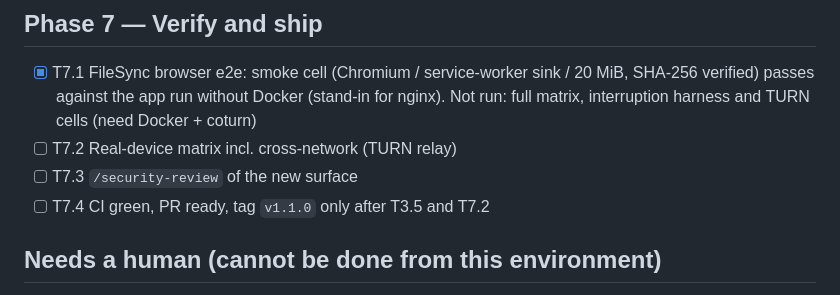
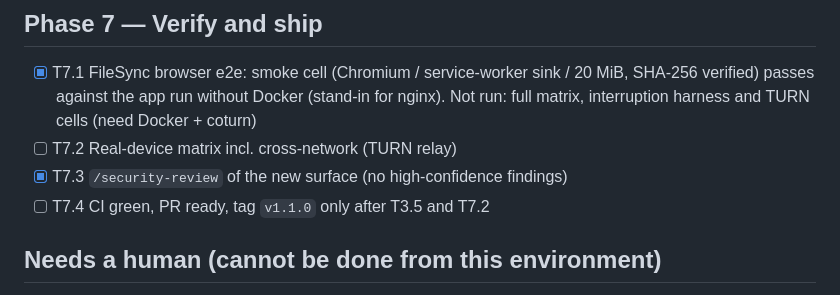
Before and after one commit to malinanu/phonetodesktop, a Markdown page: task.md, the part around one of its changes. GitHub-like rendering.

Commit message:
task.md: tick T0.2 and T7.3
Co-Authored-By: Claude Sonnet 5.5 <noreply@anthropic.com>
Claude-Session: https://claude.ai/code/session_01JVXT4sFefFqeVnv9kKnJhz

```diff
--- a/task.md
+++ b/task.md
@@ -54,7 +54,7 @@ Changed approach: FileSync streams downloads through a service worker / File Sys
 ## Phase 7 — Verify and ship
 - [x] T7.1 FileSync browser e2e: smoke cell (Chromium / service-worker sink / 20 MiB, SHA-256 verified) passes against the app run without Docker (stand-in for nginx). Not run: full matrix, interruption harness and TURN cells (need Docker + coturn)
 - [ ] T7.2 Real-device matrix incl. cross-network (TURN relay)
-- [ ] T7.3 `/security-review` of the new surface
+- [x] T7.3 `/security-review` of the new surface (no high-confidence findings)
 - [ ] T7.4 CI green, PR ready, tag `v1.1.0` only after T3.5 and T7.2
 
 ## Needs a human (cannot be done from this environment)
```
Also changed, not shown: other parts of task.md (+1 -1 lines).
